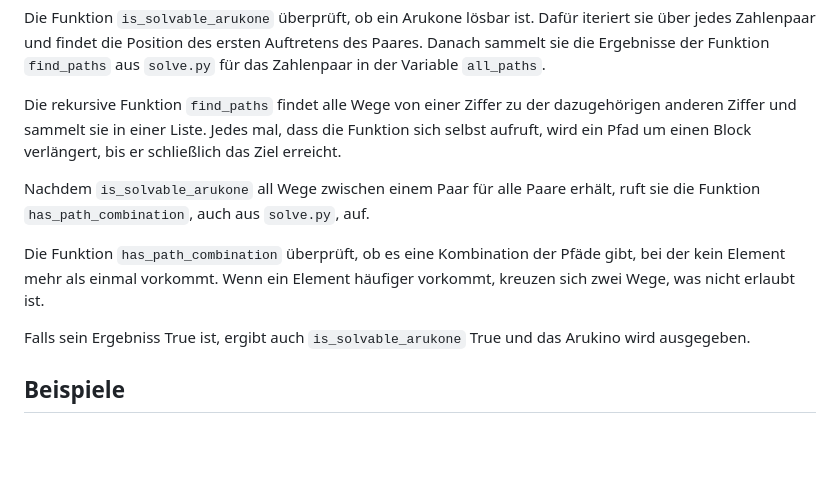
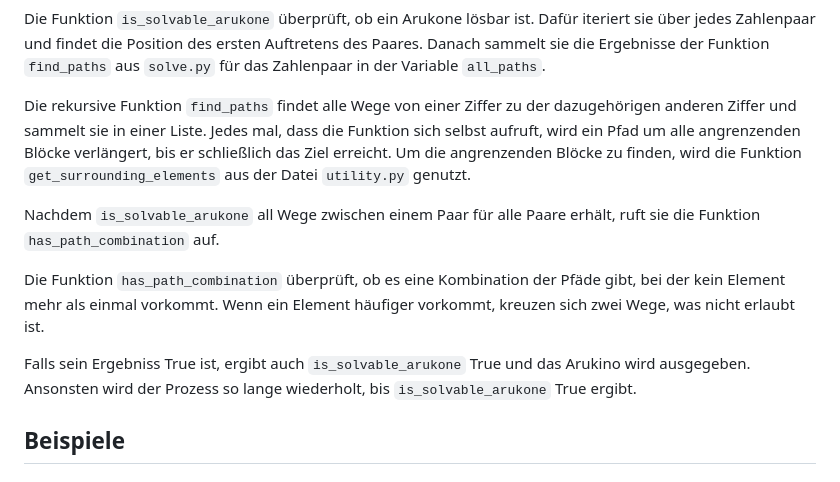
Before and after one commit to Scr1pting/42-BWInf-Runde-1, a Markdown page: 1. Arukone/Arukone.md, the part around the change. Drawn GitHub-style; blank space fills up the shorter version.

Commit message:
Update documentation

```diff
--- a/1. Arukone/Arukone.md
+++ b/1. Arukone/Arukone.md
@@ -38,13 +38,13 @@ Sie erstellt ein Feld und platziert die Ziffern an zufälligen Stellen. Um zu ü
 
 Die Funktion `is_solvable_arukone` überprüft,  ob ein Arukone lösbar ist. Dafür iteriert sie über jedes Zahlenpaar und findet die Position des ersten Auftretens des Paares. Danach sammelt sie die Ergebnisse der Funktion `find_paths` aus `solve.py` für das Zahlenpaar in der Variable `all_paths`.
 
-Die rekursive Funktion `find_paths` findet alle Wege von einer Ziffer zu der dazugehörigen anderen Ziffer und sammelt sie in einer Liste. Jedes mal, dass die Funktion sich selbst aufruft, wird ein Pfad um einen Block verlängert, bis er schließlich das Ziel erreicht.
+Die rekursive Funktion `find_paths` findet alle Wege von einer Ziffer zu der dazugehörigen anderen Ziffer und sammelt sie in einer Liste. Jedes mal, dass die Funktion sich selbst aufruft, wird ein Pfad um alle angrenzenden Blöcke verlängert, bis er schließlich das Ziel erreicht. Um die angrenzenden Blöcke zu finden, wird die Funktion `get_surrounding_elements` aus der Datei `utility.py` genutzt.
 
-Nachdem `is_solvable_arukone` all Wege zwischen einem Paar für alle Paare erhält, ruft sie die Funktion `has_path_combination`, auch aus `solve.py`, auf.
+Nachdem `is_solvable_arukone` all Wege zwischen einem Paar für alle Paare erhält, ruft sie die Funktion `has_path_combination` auf.
 
 Die Funktion `has_path_combination` überprüft, ob es eine Kombination der Pfäde gibt, bei der kein Element mehr als einmal vorkommt. Wenn ein Element häufiger vorkommt, kreuzen sich zwei Wege, was nicht erlaubt ist.
 
-Falls sein Ergebniss True ist, ergibt auch `is_solvable_arukone` True und das Arukino wird ausgegeben.
+Falls sein Ergebniss True ist, ergibt auch `is_solvable_arukone` True und das Arukino wird ausgegeben. Ansonsten wird der Prozess so lange wiederholt, bis `is_solvable_arukone` True ergibt.
 
 ## Beispiele
 
```
Also changed, not shown: 3. Zauberschule/Zauberschule.md (+1 -1 lines).
